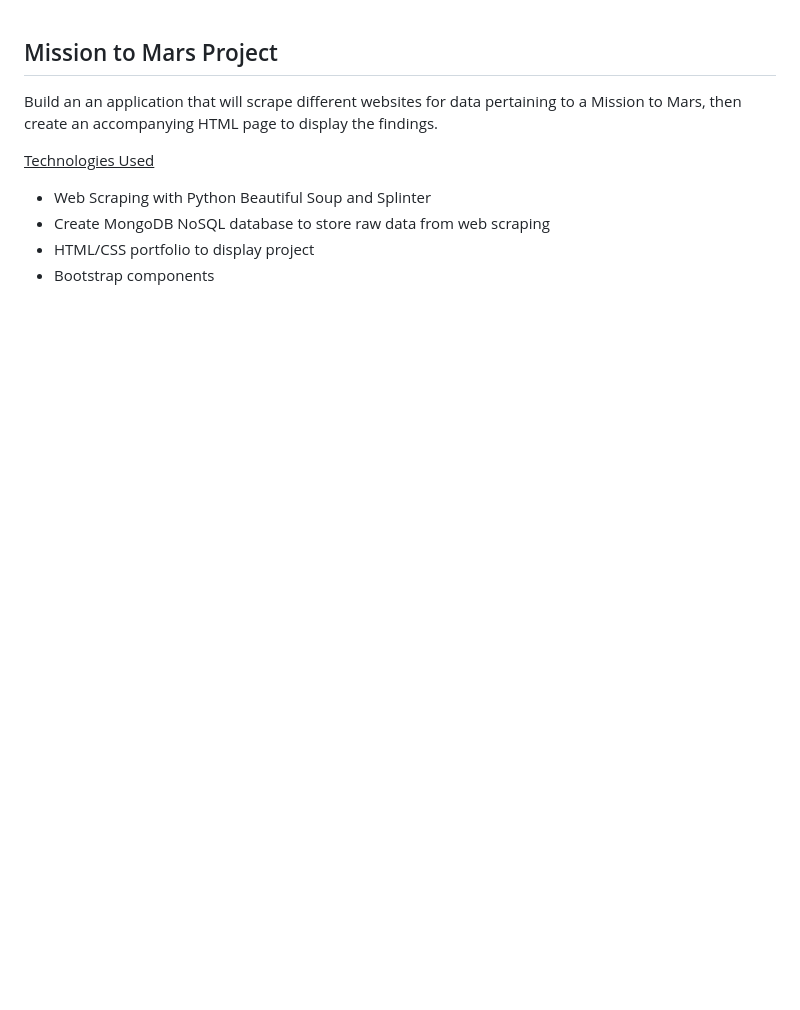
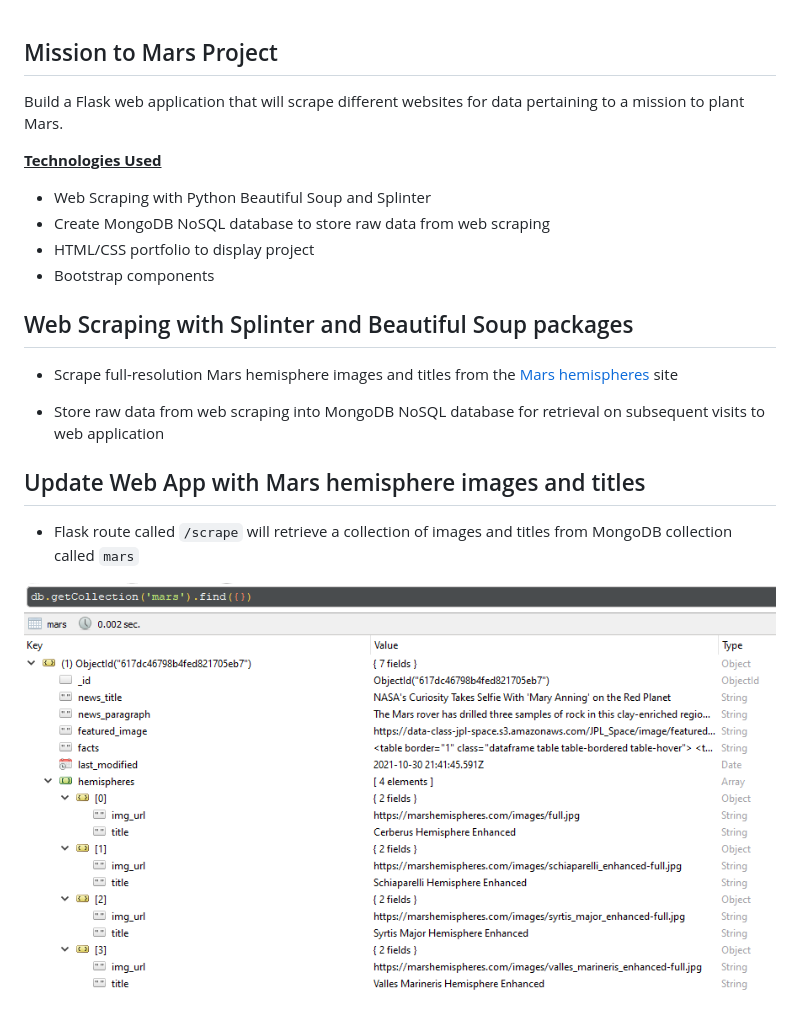
Before and after one commit to mwalbers1/Data-Analytics-Bootcamp, a Markdown page: mission-to-mars/README.md, the part around the change printed below. GitHub-like rendering; pictures changed too: mission-to-mars/resources/mongodb_mars_collection.png (added); blank space fills up the shorter version.

Commit message:
Update README.md and Web App

```diff
--- a/mission-to-mars/README.md
+++ b/mission-to-mars/README.md
@@ -1,9 +1,25 @@
 ## Mission to Mars Project
-Build an an application that will scrape different websites for data pertaining to a Mission to Mars, then create an accompanying HTML page to display the findings.
+Build a Flask web application that will scrape different websites for data pertaining to a mission to plant Mars.
 
-<ins>Technologies Used</ins><br/>
+<ins>**Technologies Used**</ins><br/>
 
 - Web Scraping with Python Beautiful Soup and Splinter
 - Create MongoDB NoSQL database to store raw data from web scraping
 - HTML/CSS portfolio to display project
 - Bootstrap components
+
+
+## Web Scraping with Splinter and Beautiful Soup packages
+
+- Scrape full-resolution Mars hemisphere images and titles from the <a href="https://marshemispheres.com" target="_blank">Mars hemispheres</a> site
+
+- Store raw data from web scraping into MongoDB NoSQL database for retrieval on subsequent visits to web application
+
+
+## Update Web App with Mars hemisphere images and titles
+
+- Flask route called `/scrape` will retrieve a collection of images and titles from MongoDB collection called `mars`
+
+![](resources/mongodb_mars_collection.png)
+
+
```
Also changed, not shown: other parts of mission-to-mars/README.md (+23 -0 lines), README.md (+1 -1 lines), mission-to-mars/resources/iPhone 6 Plus.png (added), mission-to-mars/resources/mars_hemispheres_thumnail.png (added), mission-to-mars/resources/table-hover-bootstrap.png (added), 5 other files.
